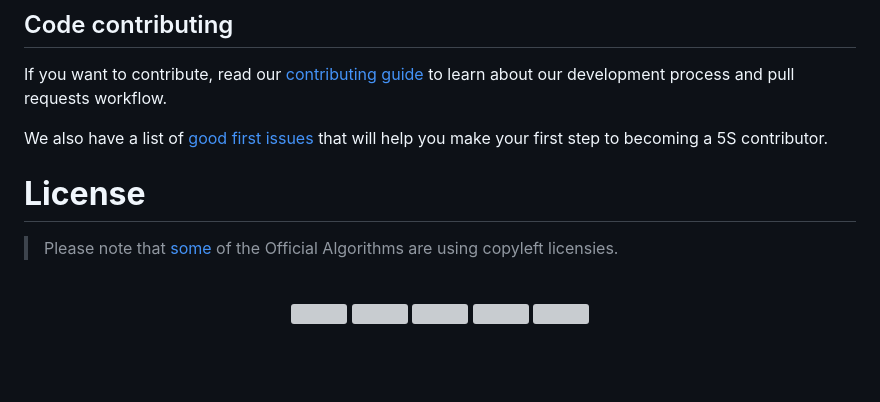
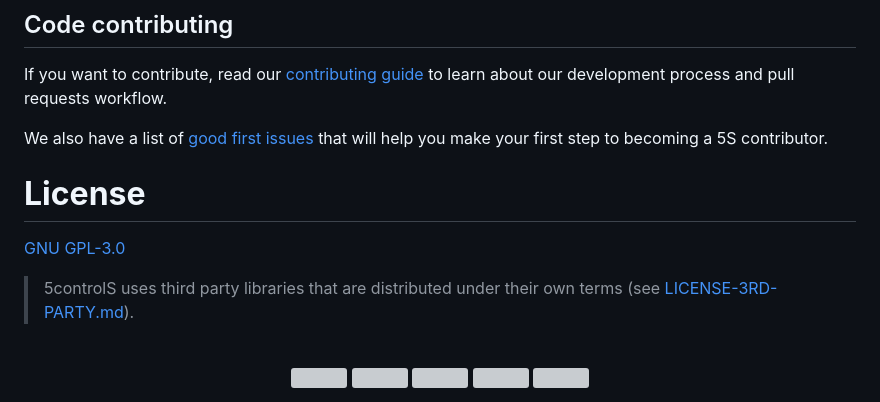
Before and after one commit to 5sControl/5s-onvif, a Markdown page: README.md, the part around one of its changes. Drawn GitHub-style; blank space fills up the shorter version; grey boxes are pictures that could not be loaded.

```diff
--- a/README.md
+++ b/README.md
@@ -95,7 +96,9 @@ We also have a list of [good first issues]() that will help you make your first
 
 # **License**
 
-> Please note that [some](Components-with-copyleft-licensies.md) of the Official Algorithms are using copyleft licensies.
+[GNU GPL-3.0](LICENSE)
+
+> 5controlS uses third party libraries that are distributed under their own terms (see [LICENSE-3RD-PARTY.md](https://github.com/5sControl/5s-onvif/blob/main/LICENSE-3RD-PARTY.md)).<br>
 
 <br>
 <div align="center">
```
Also changed, not shown: other parts of README.md (+3 -2 lines).
